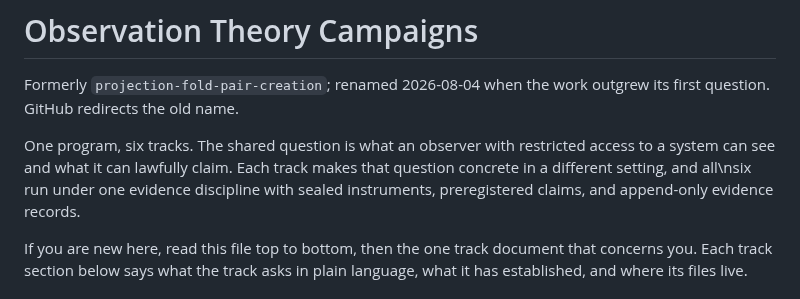
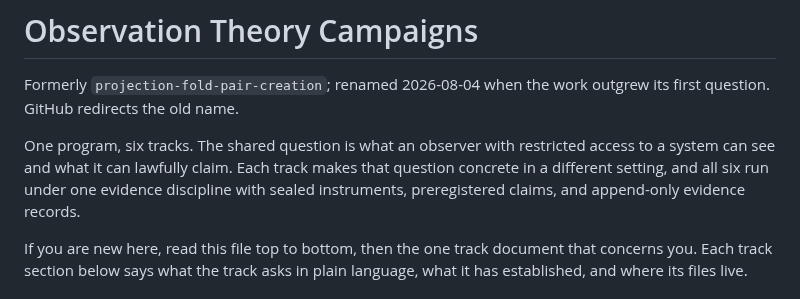
Before and after one commit to ahb-sjsu/observation-theory-campaigns, a Markdown page: README.md, the part around the change. Rendered like a GitHub page.

Commit message:
README: fix literal escape artifact in intro
Co-Authored-By: Claude Fable 5 <noreply@anthropic.com>

```diff
--- a/README.md
+++ b/README.md
@@ -5,7 +5,7 @@ work outgrew its first question. GitHub redirects the old name.
 
 One program, six tracks. The shared question is what an observer with
 restricted access to a system can see and what it can lawfully claim.
-Each track makes that question concrete in a different setting, and all\nsix run under one evidence discipline with sealed instruments,
+Each track makes that question concrete in a different setting, and all six run under one evidence discipline with sealed instruments,
 preregistered claims, and append-only evidence records.
 
 If you are new here, read this file top to bottom, then the one track
```
